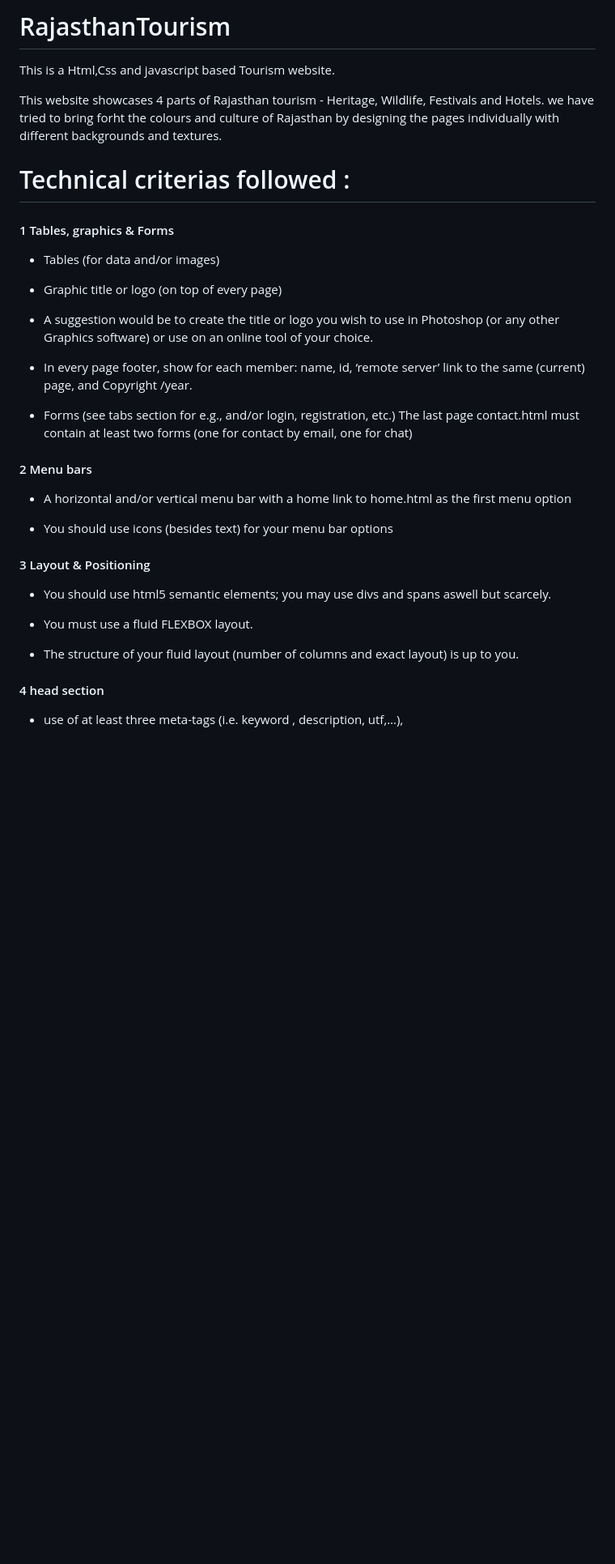
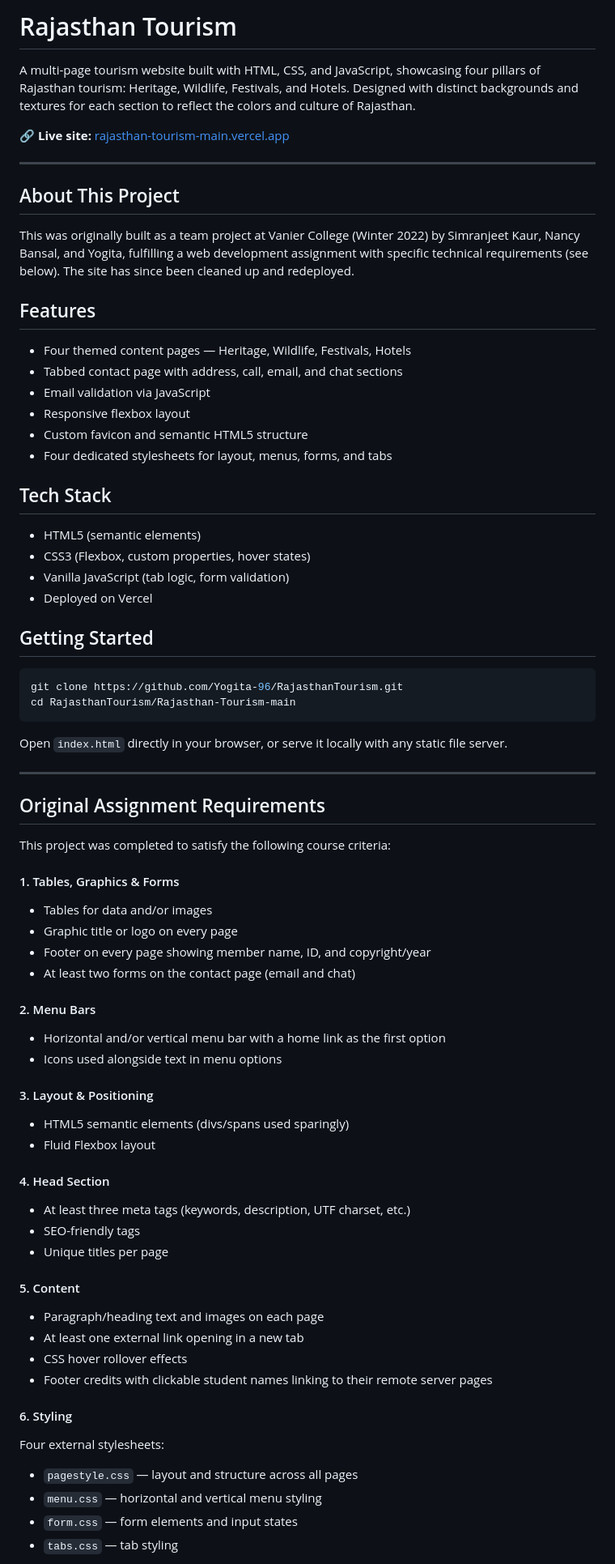
Before and after one commit to Yogita-96/RajasthanTourism, a Markdown page: README.md, the part around one of its changes. Shown at 81% size. Rendered like a GitHub page; blank space fills up the shorter version.

Commit message:
Revise README.md for project overview and features
Updated project description and features in README.md for clarity and detail.

````diff
--- a/README.md
+++ b/README.md
@@ -1,44 +1,75 @@
-# RajasthanTourism
+# Rajasthan Tourism
 
-This is a Html,Css and javascript based Tourism website.
+A multi-page tourism website built with HTML, CSS, and JavaScript, showcasing four pillars of Rajasthan tourism: Heritage, Wildlife, Festivals, and Hotels. Designed with distinct backgrounds and textures for each section to reflect the colors and culture of Rajasthan.
 
-This website showcases 4 parts of Rajasthan tourism - Heritage, Wildlife, Festivals and Hotels. we have tried to bring forht the colours and culture of Rajasthan by designing the pages individually with different backgrounds and textures.
+🔗 **Live site:** [rajasthan-tourism-main.vercel.app](https://rajasthan-tourism-main.vercel.app)
 
-# Technical criterias followed :
+---
 
-#### 1 Tables, graphics & Forms
+## About This Project
 
-* Tables (for data and/or images)
+This was originally built as a team project at Vanier College (Winter 2022) by Simranjeet Kaur, Nancy Bansal, and Yogita, fulfilling a web development assignment with specific technical requirements (see below). The site has since been cleaned up and redeployed.
 
-* Graphic title or logo (on top of every page)
+## Features
 
-* A suggestion would be to create the title or logo you wish to use in Photoshop (or any other
-Graphics software) or use on an online tool of your choice.
+- Four themed content pages — Heritage, Wildlife, Festivals, Hotels
+- Tabbed contact page with address, call, email, and chat sections
+- Email validation via JavaScript
+- Responsive flexbox layout
+- Custom favicon and semantic HTML5 structure
+- Four dedicated stylesheets for layout, menus, forms, and tabs
 
-* In every page footer, show for each member: name, id, ‘remote server’ link to the same (current)
-page, and Copyright /year.
+## Tech Stack
 
-* Forms (see tabs section for e.g., and/or login, registration, etc.)
-The last page contact.html must contain at least two forms (one for contact by email, one for chat)
+- HTML5 (semantic elements)
+- CSS3 (Flexbox, custom properties, hover states)
+- Vanilla JavaScript (tab logic, form validation)
+- Deployed on Vercel
 
+## Getting Started
 
-#### 2 Menu bars
+```bash
+git clone https://github.com/Yogita-96/RajasthanTourism.git
+cd RajasthanTourism/Rajasthan-Tourism-main
+```
 
-* A horizontal and/or vertical menu bar with a home link to home.html as the first menu option
+Open `index.html` directly in your browser, or serve it locally with any static file server.
 
-* You should use icons (besides text) for your menu bar options
+---
 
+## Original Assignment Requirements
 
-#### 3 Layout & Positioning
+This project was completed to satisfy the following course criteria:
 
-*  You should use html5 semantic elements; you may use divs and spans aswell but scarcely.
+#### 1. Tables, Graphics & Forms
+- Tables for data and/or images
+- Graphic title or logo on every page
+- Footer on every page showing member name, ID, and copyright/year
+- At least two forms on the contact page (email and chat)
 
-* You must use a fluid FLEXBOX layout.
+#### 2. Menu Bars
+- Horizontal and/or vertical menu bar with a home link as the first option
+- Icons used alongside text in menu options
 
-* The structure of your fluid layout (number of columns and exact layout) is up to you.
+#### 3. Layout & Positioning
+- HTML5 semantic elements (divs/spans used sparingly)
+- Fluid Flexbox layout
 
+#### 4. Head Section
+- At least three meta tags (keywords, description, UTF charset, etc.)
+- SEO-friendly tags
+- Unique titles per page
 
-#### 4 head section
+#### 5. Content
+- Paragraph/heading text and images on each page
+- At least one external link opening in a new tab
+- CSS hover rollover effects
+- Footer credits with clickable student names linking to their remote server pages
 
-* use of at least three meta-tags (i.e. keyword , description, utf,...),
+#### 6. Styling
+Four external stylesheets:
+- `pagestyle.css` — layout and structure across all pages
+- `menu.css` — horizontal and vertical menu styling
+- `form.css` — form elements and input states
+- `tabs.css` — tab styling
 
````
Also changed, not shown: other parts of README.md (+11 -85 lines).
